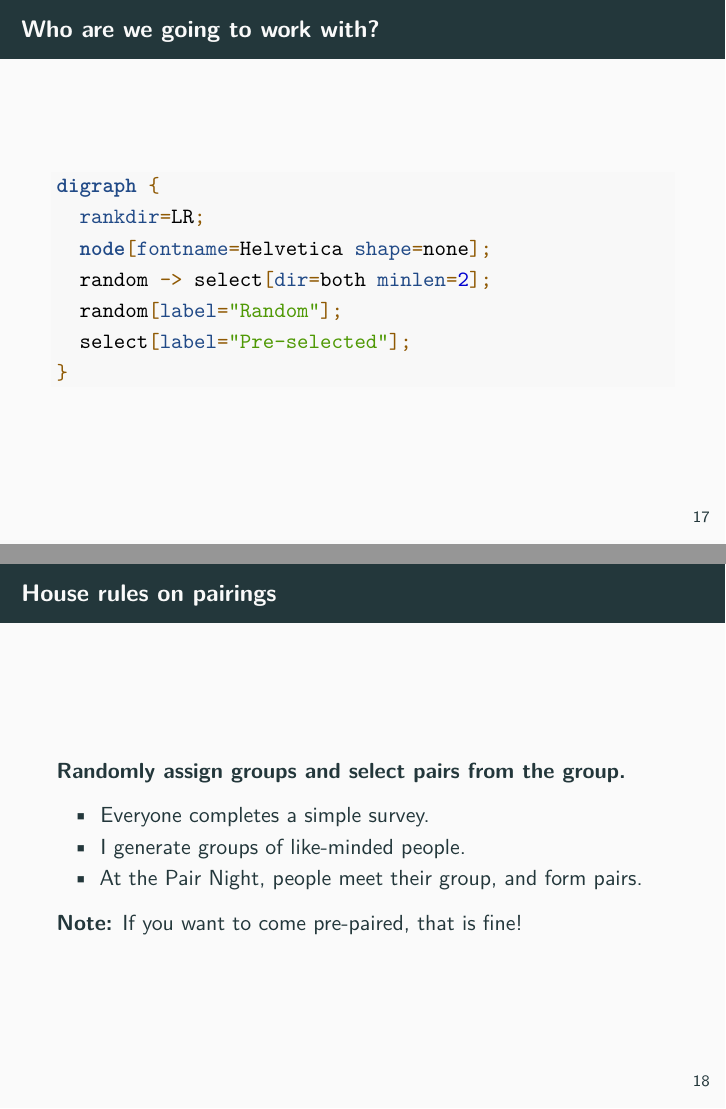
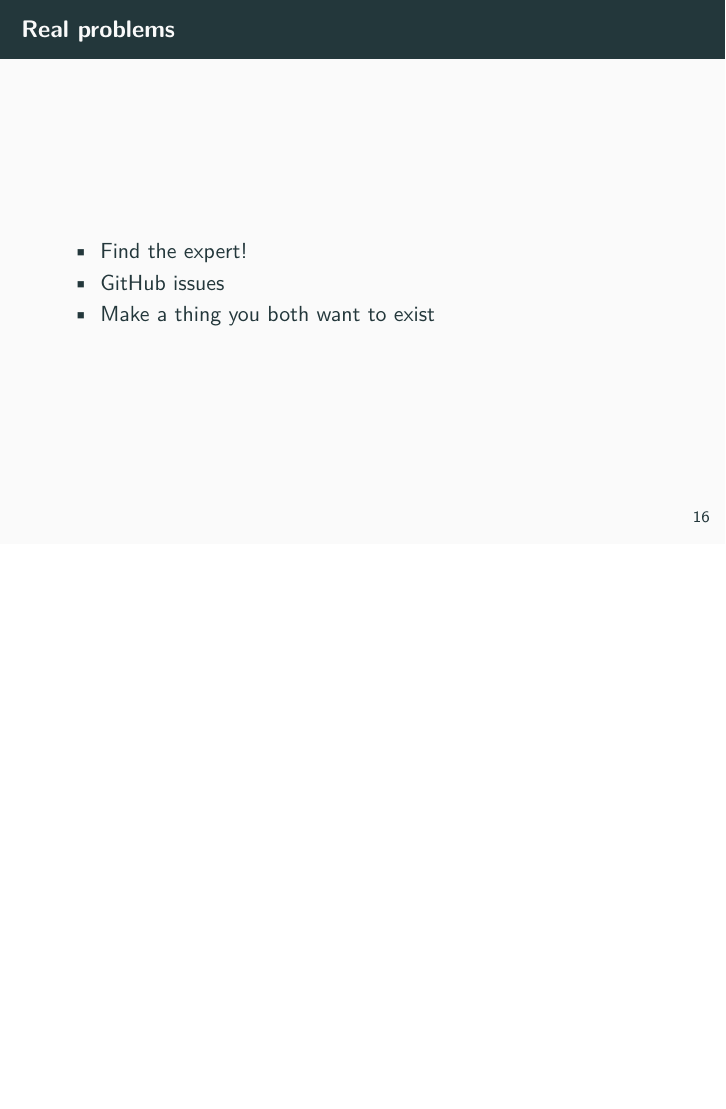
Before and after one commit to madison-python/pair-night, an R Markdown document (intro-to-pair-programming.Rmd): pages 17 and 18 of 19 before the commit and page 16 of 16 after it, the two joined at a grey line. Rendered offline with R 4.5, knitr and Pandoc, then LaTeX, with nearby package versions; the code chunks are not run, so their results and figures are left out.

Commit message:
Cleaned up pair-night repo

````diff
--- a/intro-to-pair-programming.Rmd
+++ b/intro-to-pair-programming.Rmd
@@ -114,25 +116,3 @@ When: Weeknight ([survey results](https://docs.google.com/forms/d/1sg8cwcBp9NG6Y
 - Find the expert!
 - GitHub issues
 - Make a thing you both want to exist
-
-# Who are we going to work with?
-
-```{r randomness, engine="dot"}
-digraph {
-  rankdir=LR;
-  node[fontname=Helvetica shape=none];
-  random -> select[dir=both minlen=2];
-  random[label="Random"];
-  select[label="Pre-selected"];
-}
-```
-
-# House rules on pairings
-
-**Randomly assign groups and select pairs from the group.**
-
-- Everyone completes a simple survey.
-- I generate groups of like-minded people.
-- At the Pair Night, people meet their group, and form pairs.
-
-**Note:** If you want to come pre-paired, that is fine!
````
Also changed, not shown: src/laptop.png (deleted), src/laptop.svg (deleted), intro-to-pair-programming.Rmd (16 more changed lines), 3 other files.
